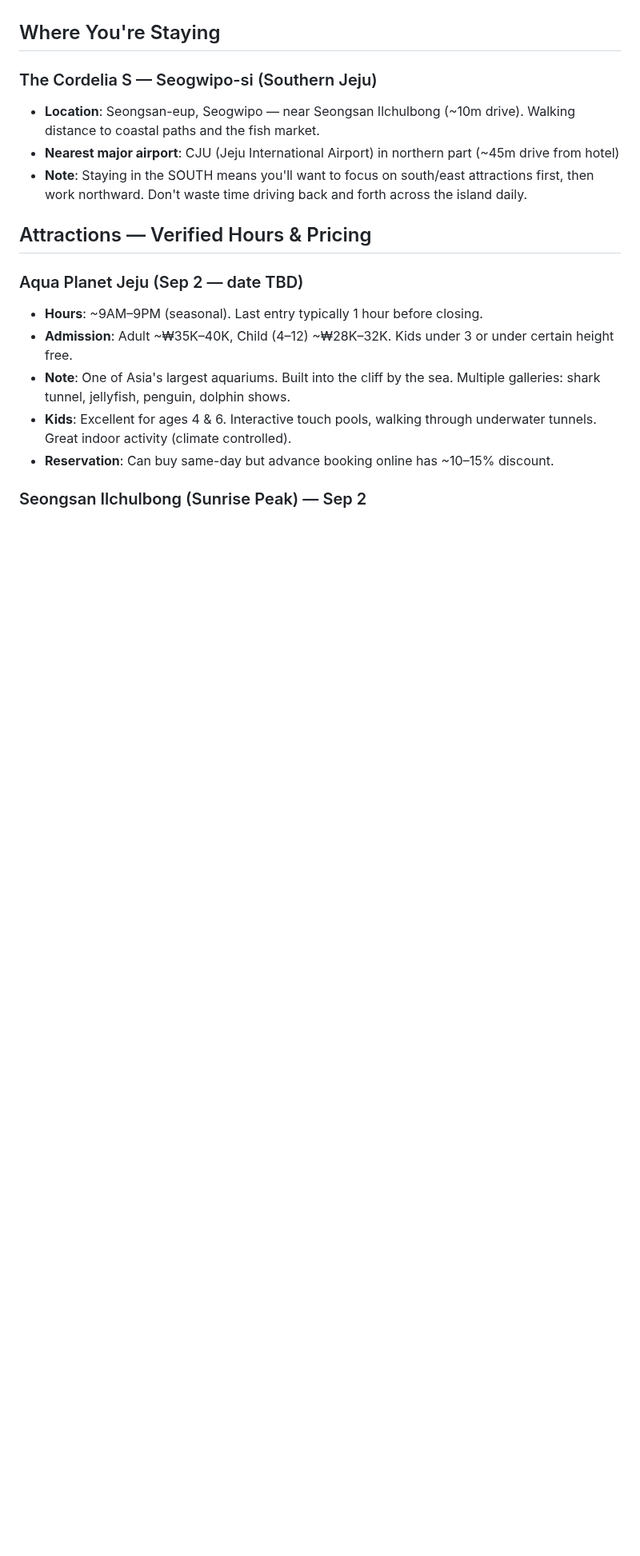
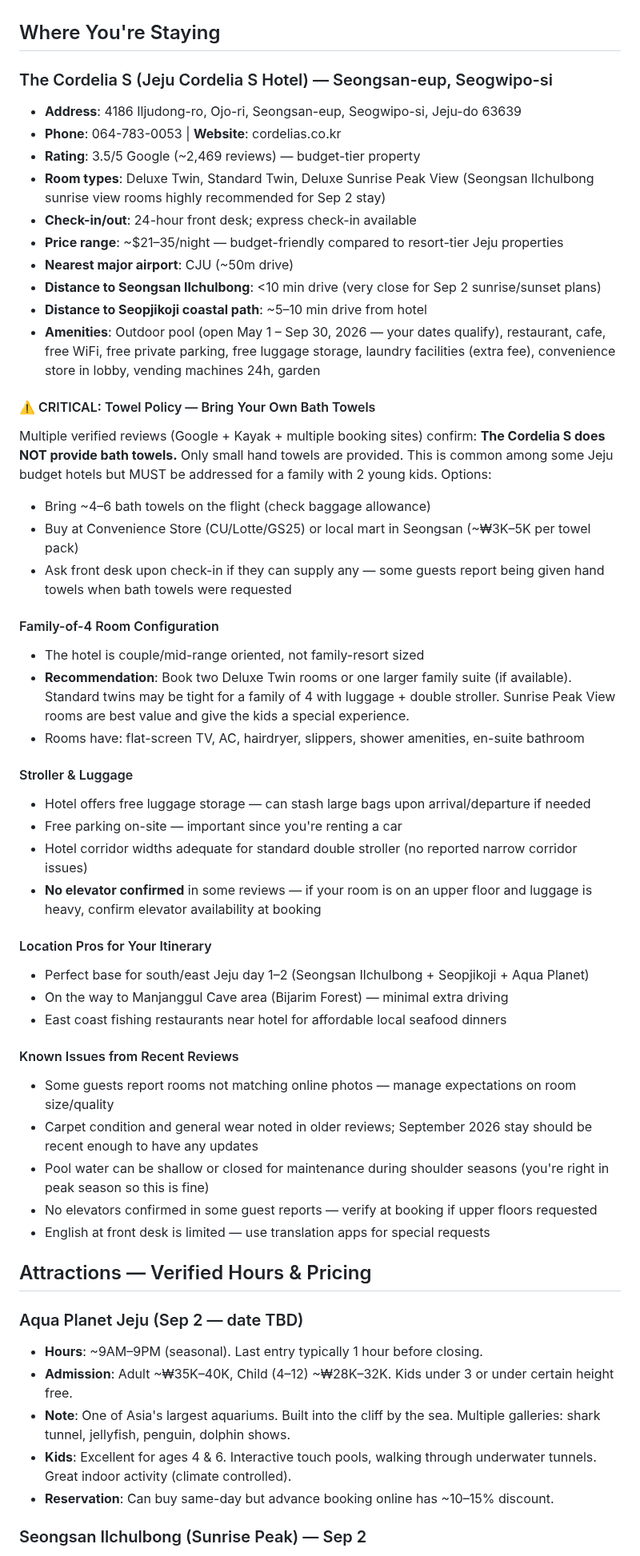
Before and after one commit to ah3548/family-trip-plan, a Markdown page: city_knowledge/jeju.md, the part around the change. Shown at 80% size. GitHub-like rendering; blank space fills up the shorter version.

Commit message:
Update Jeju hotel: Areumdaun Resort → The Cordelia S, Seongsan-eup
- Expanded Cordelia S profile: room types, amenities, towel policy warning
- Location agent confirmed <10min to Seongsan Ilchulbong, 50min to CJU airport
- Family agents flagged: bring bath towels, book 2 Deluxe Twin rooms
- Requested Sunrise Peak View room for Sep 2 sunrise access
- Budget adjusted (3 nights at ~$21-35/night)

Co-Authored-By: Claude <noreply@anthropic.com>

```diff
--- a/city_knowledge/jeju.md
+++ b/city_knowledge/jeju.md
@@ -37,10 +37,46 @@
 
 ## Where You're Staying
 
-### The Cordelia S — Seogwipo-si (Southern Jeju)
-- **Location**: Seongsan-eup, Seogwipo — near Seongsan Ilchulbong (~10m drive). Walking distance to coastal paths and the fish market.
-- **Nearest major airport**: CJU (Jeju International Airport) in northern part (~45m drive from hotel)
-- **Note**: Staying in the SOUTH means you'll want to focus on south/east attractions first, then work northward. Don't waste time driving back and forth across the island daily.
+### The Cordelia S (Jeju Cordelia S Hotel) — Seongsan-eup, Seogwipo-si
+- **Address**: 4186 Iljudong-ro, Ojo-ri, Seongsan-eup, Seogwipo-si, Jeju-do 63639
+- **Phone**: 064-783-0053 | **Website**: cordelias.co.kr
+- **Rating**: 3.5/5 Google (~2,469 reviews) — budget-tier property
+- **Room types**: Deluxe Twin, Standard Twin, Deluxe Sunrise Peak View (Seongsan Ilchulbong sunrise view rooms highly recommended for Sep 2 stay)
+- **Check-in/out**: 24-hour front desk; express check-in available
+- **Price range**: ~$21–35/night — budget-friendly compared to resort-tier Jeju properties
+- **Nearest major airport**: CJU (~50m drive)
+- **Distance to Seongsan Ilchulbong**: <10 min drive (very close for Sep 2 sunrise/sunset plans)
+- **Distance to Seopjikoji coastal path**: ~5–10 min drive from hotel
+- **Amenities**: Outdoor pool (open May 1 – Sep 30, 2026 — your dates qualify), restaurant, cafe, free WiFi, free private parking, free luggage storage, laundry facilities (extra fee), convenience store in lobby, vending machines 24h, garden
+
+#### ⚠️ CRITICAL: Towel Policy — Bring Your Own Bath Towels
+Multiple verified reviews (Google + Kayak + multiple booking sites) confirm: **The Cordelia S does NOT provide bath towels.** Only small hand towels are provided. This is common among some Jeju budget hotels but MUST be addressed for a family with 2 young kids. Options:
+- Bring ~4–6 bath towels on the flight (check baggage allowance)
+- Buy at Convenience Store (CU/Lotte/GS25) or local mart in Seongsan (~₩3K–5K per towel pack)
+- Ask front desk upon check-in if they can supply any — some guests report being given hand towels when bath towels were requested
+
+#### Family-of-4 Room Configuration
+- The hotel is couple/mid-range oriented, not family-resort sized
+- **Recommendation**: Book two Deluxe Twin rooms or one larger family suite (if available). Standard twins may be tight for a family of 4 with luggage + double stroller. Sunrise Peak View rooms are best value and give the kids a special experience.
+- Rooms have: flat-screen TV, AC, hairdryer, slippers, shower amenities, en-suite bathroom
+
+#### Stroller & Luggage
+- Hotel offers free luggage storage — can stash large bags upon arrival/departure if needed
+- Free parking on-site — important since you're renting a car
+- Hotel corridor widths adequate for standard double stroller (no reported narrow corridor issues)
+- **No elevator confirmed** in some reviews — if your room is on an upper floor and luggage is heavy, confirm elevator availability at booking
+
+#### Location Pros for Your Itinerary
+- Perfect base for south/east Jeju day 1–2 (Seongsan Ilchulbong + Seopjikoji + Aqua Planet)
+- On the way to Manjanggul Cave area (Bijarim Forest) — minimal extra driving
+- East coast fishing restaurants near hotel for affordable local seafood dinners
+
+#### Known Issues from Recent Reviews
+- Some guests report rooms not matching online photos — manage expectations on room size/quality
+- Carpet condition and general wear noted in older reviews; September 2026 stay should be recent enough to have any updates
+- Pool water can be shallow or closed for maintenance during shoulder seasons (you're right in peak season so this is fine)
+- No elevators confirmed in some guest reports — verify at booking if upper floors requested
+- English at front desk is limited — use translation apps for special requests
 
 ## Attractions — Verified Hours & Pricing
 
```
